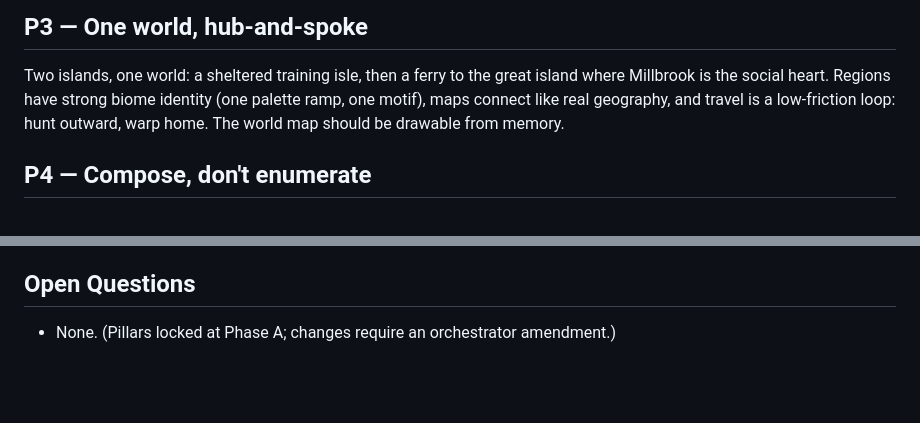
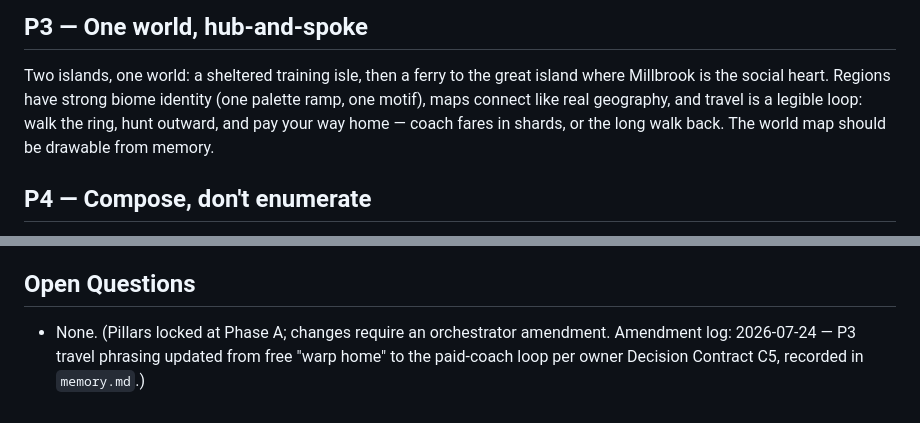
Before and after one commit to JonathanAmir96/Rebillion, a Markdown page: docs/00_vision/PILLARS.md, 2 parts joined by grey strips. Drawn GitHub-style; blank space fills up the shorter version.

```diff
--- a/docs/00_vision/PILLARS.md
+++ b/docs/00_vision/PILLARS.md
@@ -21,8 +21,9 @@ deletes an evening (DEATH_PENALTY.md). Idle moments in towns are part of the gam
 ## P3 — One world, hub-and-spoke
 Two islands, one world: a sheltered training isle, then a ferry to the great island where
 Millbrook is the social heart. Regions have strong biome identity (one palette ramp, one
-motif), maps connect like real geography, and travel is a low-friction loop: hunt outward,
-warp home. The world map should be drawable from memory.
+motif), maps connect like real geography, and travel is a legible loop: walk the ring, hunt
+outward, and pay your way home — coach fares in shards, or the long walk back. The world map
+should be drawable from memory.
 
 ## P4 — Compose, don't enumerate
 Skills are compositions of effect primitives. Monsters are stats plus a named behavior profile.
@@ -52,4 +53,6 @@ would read as another game's asset, term, or map is out — homage yes, clone ne
 - No silent invention: unknown token, rule, or number → Open Question, not a guess.
 
 ## Open Questions
-- None. (Pillars locked at Phase A; changes require an orchestrator amendment.)
+- None. (Pillars locked at Phase A; changes require an orchestrator amendment. Amendment
+  log: 2026-07-24 — P3 travel phrasing updated from free "warp home" to the paid-coach
+  loop per owner Decision Contract C5, recorded in `memory.md`.)
```
Also changed, not shown: docs/00_vision/SCOPE.md (+12 -7 lines).
